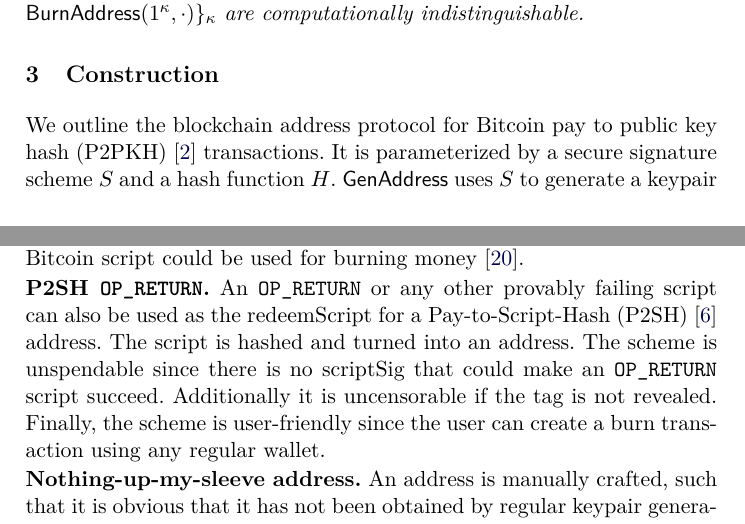
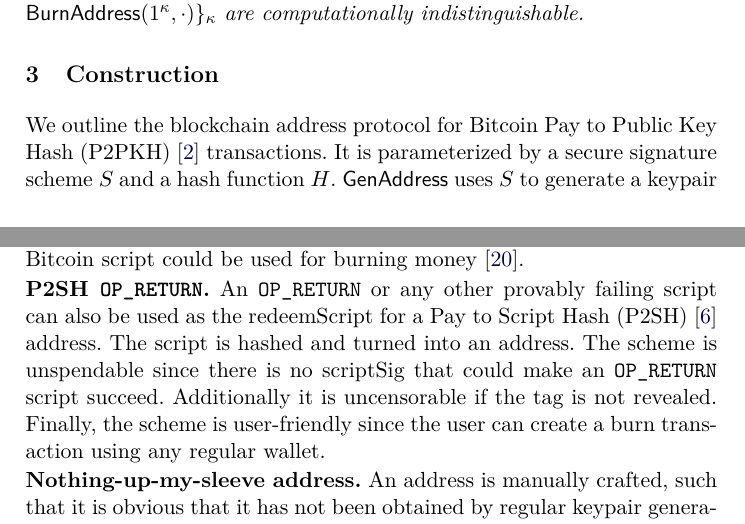
Before and after one commit to decrypto-org/burn-paper, a LaTeX paper (burn.tex, which reads comparison.tex, construction.tex): two parts of pages 7 and 9 of 24, joined at a grey line, cut so that both start at the same text. Compiled offline with pdfLaTeX.

Commit message:
adopt common form for p2sh, p2pkh

```diff
--- a/comparison.tex
+++ b/comparison.tex
@@ -15,7 +15,7 @@ Before $\opreturn$ came to exist, it was proposed that any provably failing Bitc
 
 \noindent
 \textbf{P2SH $\opreturn$.}
-An $\opreturn$ or any other provably failing script can also be used as the redeemScript for a Pay-to-Script-Hash (P2SH)~\cite{p2sh} address. The script is hashed and turned into an address. The scheme is unspendable since there is no scriptSig that could make an $\opreturn$ script succeed. Additionally it is uncensorable if the tag is not revealed. Finally, the scheme is user-friendly since the user can create a burn transaction using any regular wallet.
+An $\opreturn$ or any other provably failing script can also be used as the redeemScript for a Pay to Script Hash (P2SH)~\cite{p2sh} address. The script is hashed and turned into an address. The scheme is unspendable since there is no scriptSig that could make an $\opreturn$ script succeed. Additionally it is uncensorable if the tag is not revealed. Finally, the scheme is user-friendly since the user can create a burn transaction using any regular wallet.
 
 \noindent
 \textbf{Nothing-up-my-sleeve address.}
--- a/construction.tex
+++ b/construction.tex
@@ -1,6 +1,6 @@
 \section{Construction}\label{section:construction}
 
-We outline the blockchain address protocol for Bitcoin pay to public key hash (P2PKH)~\cite{bitcoin-dev-guide} transactions. It is parameterized by a secure signature scheme $S$ and a hash function $H$.
+We outline the blockchain address protocol for Bitcoin Pay to Public Key Hash (P2PKH)~\cite{bitcoin-dev-guide} transactions. It is parameterized by a secure signature scheme $S$ and a hash function $H$.
 $\GenAddress$ uses $S$ to generate a keypair and hashes the public key in order to generate the public key hash. A tuple consisting of the public key hash and the secret key is returned.
 $\SpendVerify$ takes a spending transaction $m$, a scriptSig $\sigma$ and a public key hash $pkh$. The signature should contain the public key $pk$ corresponding to $pkh$ such that $H(pk) = pkh$ and a valid signature for the outpoint $m$, $\sigma'$. If these conditions are met, the function returns true, otherwise it returns false.
 The blockchain address protocol is illustrated in Algorithm~\ref{alg.bitcoin}.
```
